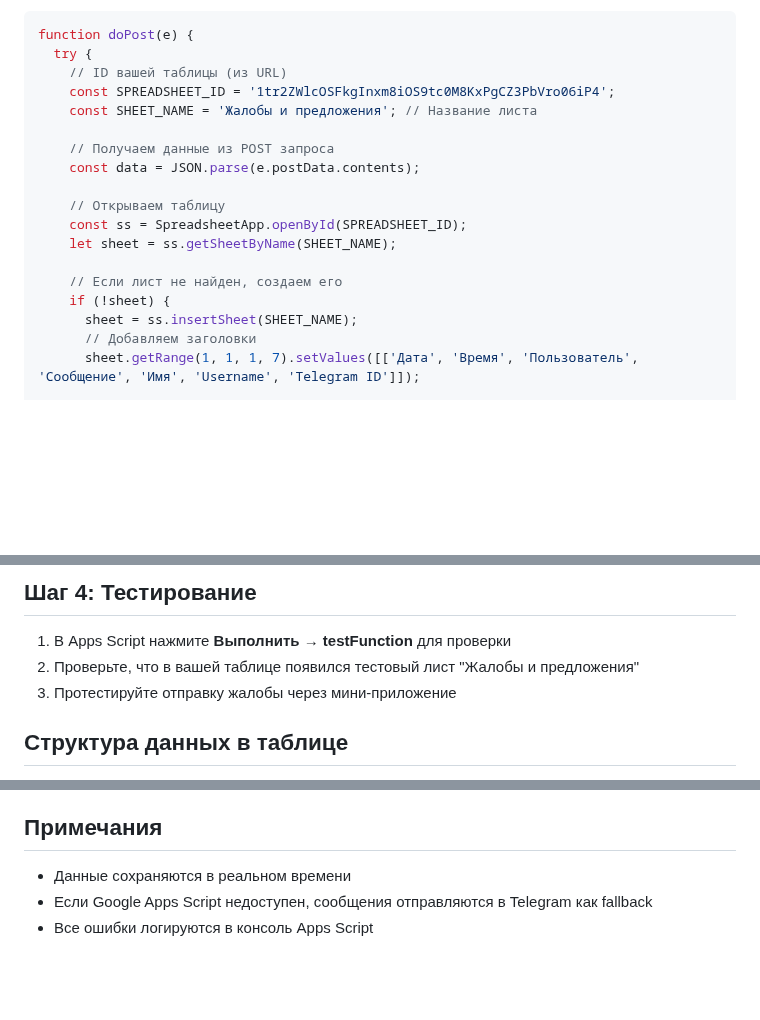
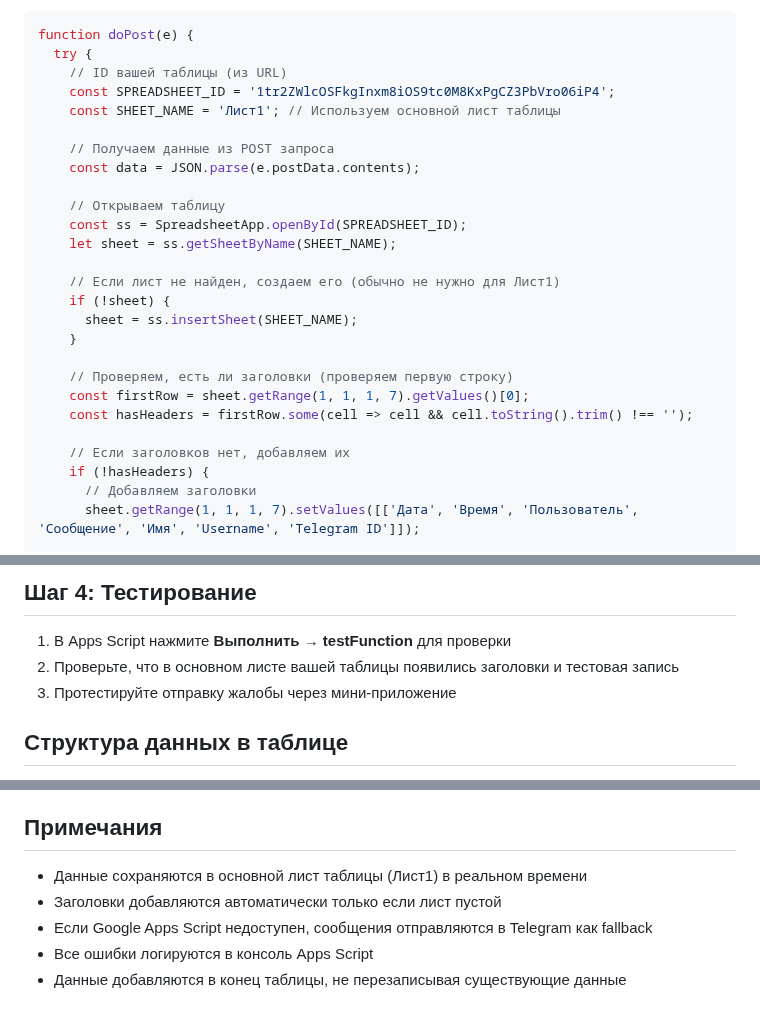
Before and after one commit to quandrant22/amulexprob, a Markdown page: GOOGLE_SETUP_INSTRUCTIONS.md, 3 parts joined by grey strips. GitHub-like rendering; blank space fills up the shorter version.

Commit message:
Update Google Apps Script to save complaints to main sheet instead of separate sheet

```diff
--- a/GOOGLE_SETUP_INSTRUCTIONS.md
+++ b/GOOGLE_SETUP_INSTRUCTIONS.md
@@ -11,7 +11,7 @@ function doPost(e) {
   try {
     // ID вашей таблицы (из URL)
     const SPREADSHEET_ID = '1tr2ZWlcOSFkgInxm8iOS9tc0M8KxPgCZ3PbVro06iP4';
-    const SHEET_NAME = 'Жалобы и предложения'; // Название листа
+    const SHEET_NAME = 'Лист1'; // Используем основной лист таблицы
 
     // Получаем данные из POST запроса
     const data = JSON.parse(e.postData.contents);
@@ -20,9 +20,17 @@ function doPost(e) {
     const ss = SpreadsheetApp.openById(SPREADSHEET_ID);
     let sheet = ss.getSheetByName(SHEET_NAME);
 
-    // Если лист не найден, создаем его
+    // Если лист не найден, создаем его (обычно не нужно для Лист1)
     if (!sheet) {
       sheet = ss.insertSheet(SHEET_NAME);
+    }
+
+    // Проверяем, есть ли заголовки (проверяем первую строку)
+    const firstRow = sheet.getRange(1, 1, 1, 7).getValues()[0];
+    const hasHeaders = firstRow.some(cell => cell && cell.toString().trim() !== '');
+
+    // Если заголовков нет, добавляем их
+    if (!hasHeaders) {
       // Добавляем заголовки
       sheet.getRange(1, 1, 1, 7).setValues([['Дата', 'Время', 'Пользователь', 'Сообщение', 'Имя', 'Username', 'Telegram ID']]);
 
@@ -125,7 +133,7 @@ const GOOGLE_SCRIPT_URL = 'https://script.google.com/macros/s/ВАШИ_СИМВ
 ## Шаг 4: Тестирование
 
 1. В Apps Script нажмите **Выполнить** → **testFunction** для проверки
-2. Проверьте, что в вашей таблице появился тестовый лист "Жалобы и предложения"
+2. Проверьте, что в основном листе вашей таблицы появились заголовки и тестовая запись
 3. Протестируйте отправку жалобы через мини-приложение
 
 ## Структура данных в таблице
@@ -141,6 +149,8 @@ const GOOGLE_SCRIPT_URL = 'https://script.google.com/macros/s/ВАШИ_СИМВ
 
 ## Примечания
 
-- Данные сохраняются в реальном времени
+- Данные сохраняются в основной лист таблицы (Лист1) в реальном времени
+- Заголовки добавляются автоматически только если лист пустой
 - Если Google Apps Script недоступен, сообщения отправляются в Telegram как fallback
 - Все ошибки логируются в консоль Apps Script
+- Данные добавляются в конец таблицы, не перезаписывая существующие данные
```
Also changed, not shown: QUICK_UPDATE.md (added, +51 -0 lines).
